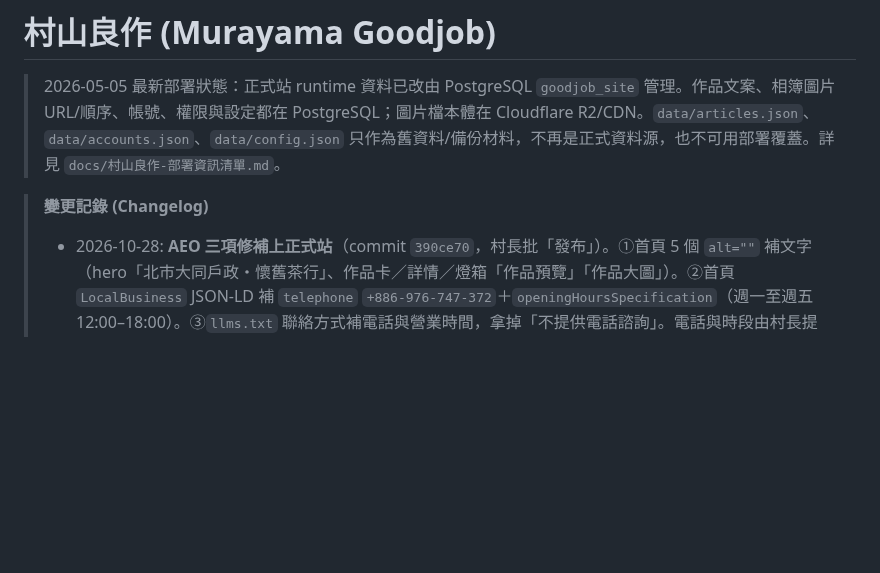
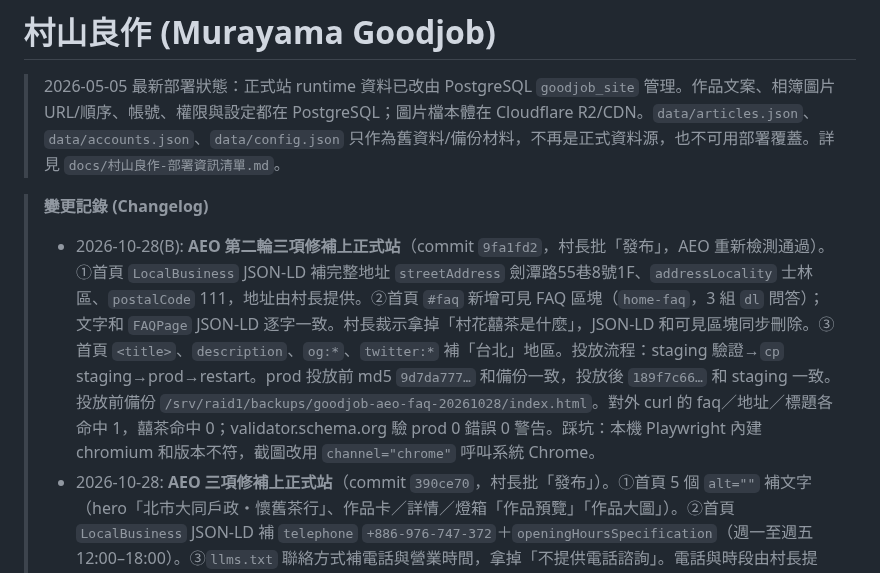
Before and after one commit to Achillean807/goodjob-site, a Markdown page: CLAUDE.md, the part around the change. Rendered like a GitHub page; blank space fills up the shorter version.

Commit message:
docs(claude): 記錄 10-28(B) AEO 第二輪修補（地址／可見 FAQ／台北地區標題）投放正式站
Co-Authored-By: Claude Opus 5.5 <noreply@anthropic.com>

```diff
--- a/CLAUDE.md
+++ b/CLAUDE.md
@@ -3,6 +3,7 @@
 > 2026-05-05 最新部署狀態：正式站 runtime 資料已改由 PostgreSQL `goodjob_site` 管理。作品文案、相簿圖片 URL/順序、帳號、權限與設定都在 PostgreSQL；圖片檔本體在 Cloudflare R2/CDN。`data/articles.json`、`data/accounts.json`、`data/config.json` 只作為舊資料/備份材料，不再是正式資料源，也不可用部署覆蓋。詳見 `docs/村山良作-部署資訊清單.md`。
 
 > **變更記錄 (Changelog)**
+> - 2026-10-28(B): **AEO 第二輪三項修補上正式站**（commit `9fa1fd2`，村長批「發布」，AEO 重新檢測通過）。①首頁 `LocalBusiness` JSON-LD 補完整地址 `streetAddress` 劍潭路55巷8號1F、`addressLocality` 士林區、`postalCode` 111，地址由村長提供。②首頁 `#faq` 新增可見 FAQ 區塊（`home-faq`，3 組 `dl` 問答）；文字和 `FAQPage` JSON-LD 逐字一致。村長裁示拿掉「村花囍茶是什麼」，JSON-LD 和可見區塊同步刪除。③首頁 `<title>`、`description`、`og:*`、`twitter:*` 補「台北」地區。投放流程：staging 驗證→`cp` staging→prod→restart。prod 投放前 md5 `9d7da777…` 和備份一致，投放後 `189f7c66…` 和 staging 一致。投放前備份 `/srv/raid1/backups/goodjob-aeo-faq-20261028/index.html`。對外 curl 的 faq／地址／標題各命中 1，囍茶命中 0；validator.schema.org 驗 prod 0 錯誤 0 警告。踩坑：本機 Playwright 內建 chromium 和版本不符，截圖改用 `channel="chrome"` 呼叫系統 Chrome。
 > - 2026-10-28: **AEO 三項修補上正式站**（commit `390ce70`，村長批「發布」）。①首頁 5 個 `alt=""` 補文字（hero「北市大同戶政・懷舊茶行」、作品卡／詳情／燈箱「作品預覽」「作品大圖」）。②首頁 `LocalBusiness` JSON-LD 補 `telephone` `+886-976-747-372`＋`openingHoursSpecification`（週一至週五 12:00–18:00）。③`llms.txt` 聯絡方式補電話與營業時間，拿掉「不提供電話諮詢」。電話與時段由村長提供，非推測。投放流程：staging 驗證→`cp` staging→prod→restart；staging／prod md5 一致（`index.html` `9d7da777…`、`llms.txt` `c80951c9…`）。投放前備份 `/srv/raid1/backups/goodjob-aeo-tel-hours-20261028/`。對外 curl 4 個端點都回 200；validator.schema.org 驗 prod 0 錯誤。踩坑：validator 會快取 URL，驗新版要加 `?v=隨機值`，否則會讀到舊版。剩下 2 個 `alt=""` 是 Meta Pixel noscript 追蹤圖，屬於裝飾圖，刻意保留。
 > - 2026-10-19: **Meta 雙 Pixel 過渡（村長拍板）**。新 Pixel「村山良作官網像素」ID `1920496242246755`（已分享給廣告帳號 act 222394261）；舊「村花官網像素」`1330894157559427` 保留，因為 3 組村山尾牙廣告（LANDING_PAGE_VIEWS 優化）仍在跑。原 4 個 Pixel 頁（首頁、`/services/party-spring-banquet/`、作品 `f8b4b9f4`、`c35fa390`；由 `index.html`、尾牙服務頁、`server.py` `PIXEL_WORK_KEYS` 輸出）改為兩組 `fbq('init')`＋單次 `fbq('track','PageView')`（同時送兩組）、Contact 照舊單次、noscript 兩個 img；不擴大到其他頁。**待辦：尾牙廣告結束後移除舊 Pixel `1330894157559427`，日期由村長決定。**
 > - 2026-10-09(B): **凱衛尾牙作品補舞台照（村長更正 9/15 裁示：舞台、接待桌皆為村山做的）**。`kway-2025-year-end-party` 3 圖→5 圖：新增 -4（舞台正面：米白布幔燈串、上方粉白垂墜花藝與吊燈泡、兩側白色鴕鳥羽毛燈柱、台前蒲葦落地花藝；公司圖庫「72 舞台區佈置/260206_晶宴民權香榭玫瑰 (1)」）、-5（舞台側角度，金色字母氣球 KWAY；NAS `260206_凱衛尾牙_晶宴民權/S__82313288_0`）；WebP q78、無縮放、每張 ≤0.19MB。排除：同角度近重複（S__82313286／87）、舞台左側投影幕出現員工合照的 S__82313289、走道含賓客的 290／291。-5 畫面右側投影幕只有遠距模糊的群體照，無法辨識個人，保留。description 於接待區段後插入一段舞台描述（只寫照片可見元素），UPDATE 帶舊文條件。直寫 DB＋R2（寫前備份 `/srv/raid1/backups/goodjob-kway-stage-20261009/before.sql`），llms.txt 該篇描述補舞台。
```
